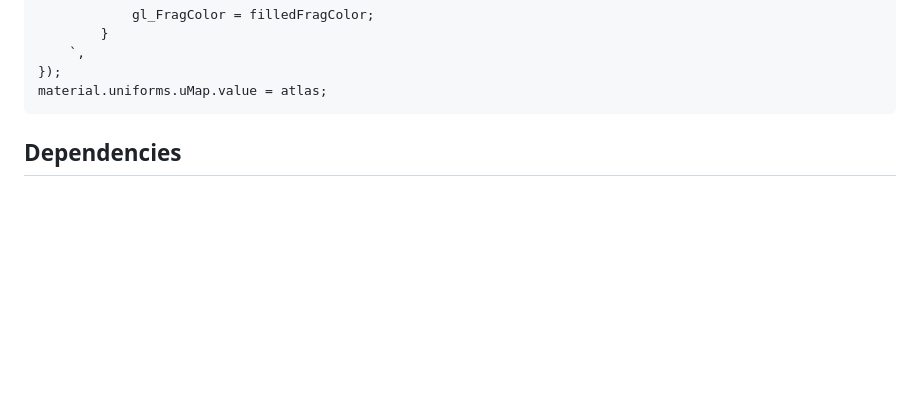
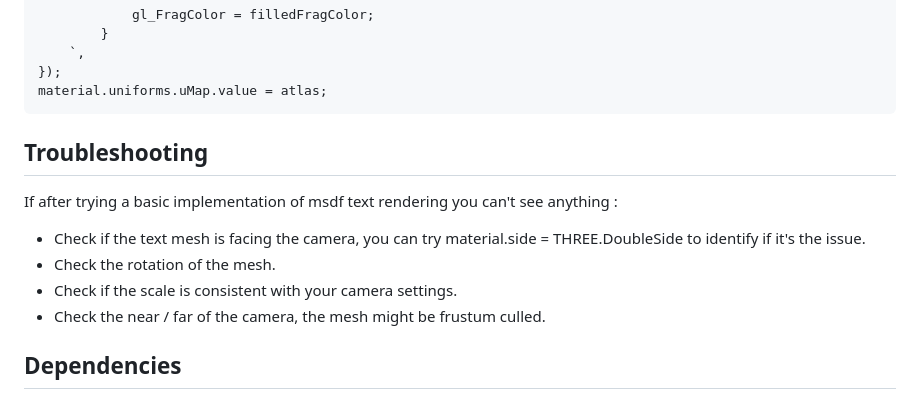
Before and after one commit to leochocolat/three-msdf-text-utils, a Markdown page: README.md, the part around the change. Drawn GitHub-style; blank space fills up the shorter version.

Commit message:
:memo: Add some troubleshooting stuffs in documentation

````diff
--- a/README.md
+++ b/README.md
@@ -340,6 +340,13 @@ const material = new THREE.ShaderMaterial({
 });
 material.uniforms.uMap.value = atlas;
 ```
+## Troubleshooting
+
+If after trying a basic implementation of msdf text rendering you can't see anything :
+- Check if the text mesh is facing the camera, you can try material.side = THREE.DoubleSide to identify if it's the issue.
+- Check the rotation of the mesh.
+- Check if the scale is consistent with your camera settings.
+- Check the near / far of the camera, the mesh might be frustum culled.
 
 ## Dependencies
 
````
